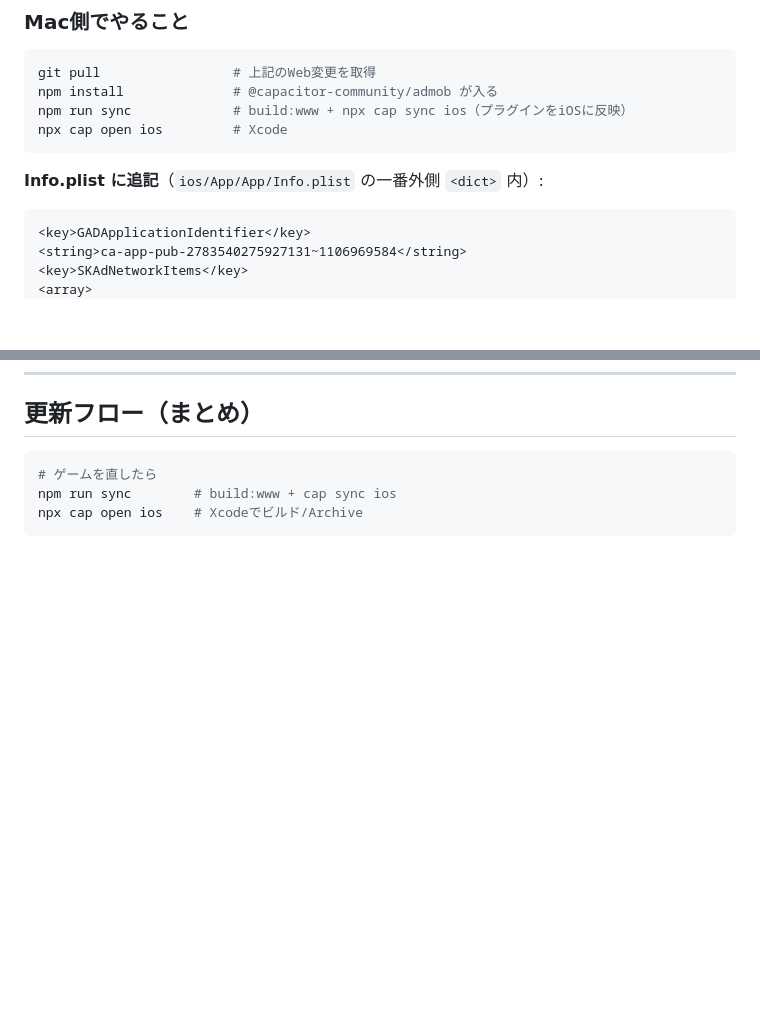
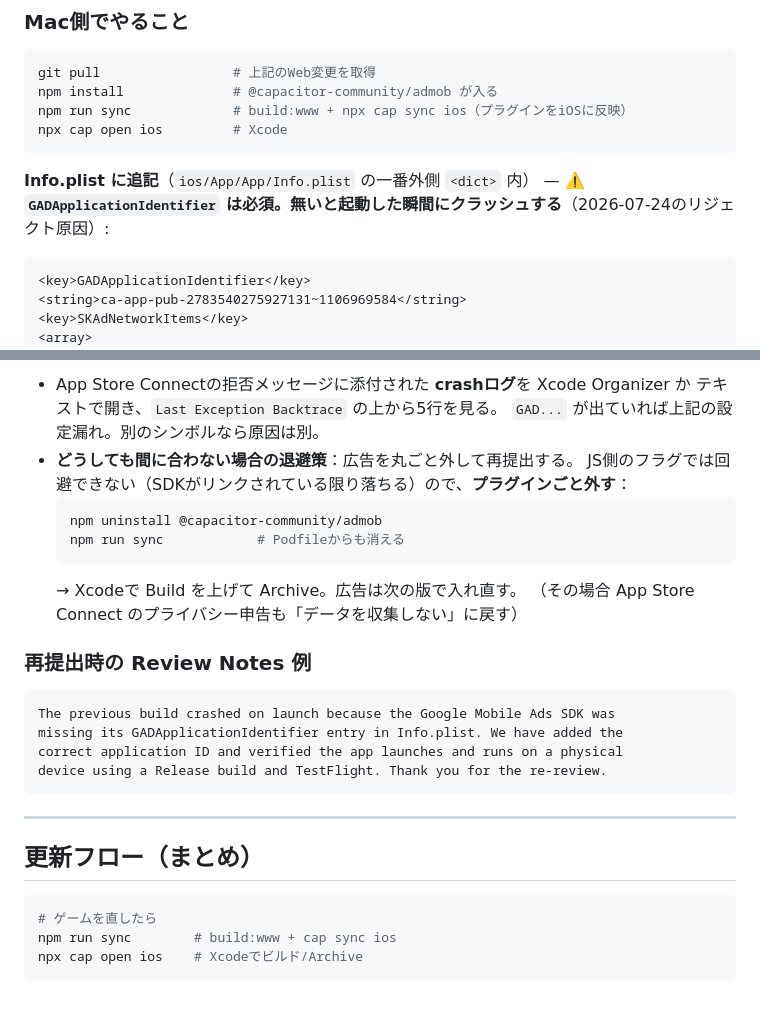
Before and after one commit to tmk4men/traffic-ojisan, a Markdown page: iOS-BUILD.md, 2 parts joined by grey strips. Drawn GitHub-style; blank space fills up the shorter version.

````diff
--- a/iOS-BUILD.md
+++ b/iOS-BUILD.md
@@ -193,7 +193,8 @@ npm run sync             # build:www + npx cap sync ios（プラグインをiOS
 npx cap open ios         # Xcode
 ```
 
-**Info.plist に追記**（`ios/App/App/Info.plist` の一番外側 `<dict>` 内）:
+**Info.plist に追記**（`ios/App/App/Info.plist` の一番外側 `<dict>` 内）
+— ⚠️ **`GADApplicationIdentifier` は必須。無いと起動した瞬間にクラッシュする**（2026-07-24のリジェクト原因）:
 ```xml
 <key>GADApplicationIdentifier</key>
 <string>ca-app-pub-2783540275927131~1106969584</string>
@@ -217,3 +294,26 @@ npx cap open ios         # Xcode
+- App Store Connectの拒否メッセージに添付された **crashログ**を Xcode Organizer か
+  テキストで開き、`Last Exception Backtrace` の上から5行を見る。
+  `GAD...` が出ていれば上記の設定漏れ。別のシンボルなら原因は別。
+- **どうしても間に合わない場合の退避策**：広告を丸ごと外して再提出する。
+  JS側のフラグでは回避できない（SDKがリンクされている限り落ちる）ので、**プラグインごと外す**：
+  ```bash
+  npm uninstall @capacitor-community/admob
+  npm run sync            # Podfileからも消える
+  ```
+  → Xcodeで Build を上げて Archive。広告は次の版で入れ直す。
+  （その場合 App Store Connect のプライバシー申告も「データを収集しない」に戻す）
+
+### 再提出時の Review Notes 例
+
+```
+The previous build crashed on launch because the Google Mobile Ads SDK was
+missing its GADApplicationIdentifier entry in Info.plist. We have added the
+correct application ID and verified the app launches and runs on a physical
+device using a Release build and TestFlight. Thank you for the re-review.
+```
+
+---
+
 ## 更新フロー（まとめ）
 
 ```bash
````
Also changed, not shown: other parts of iOS-BUILD.md (+76 -0 lines).
